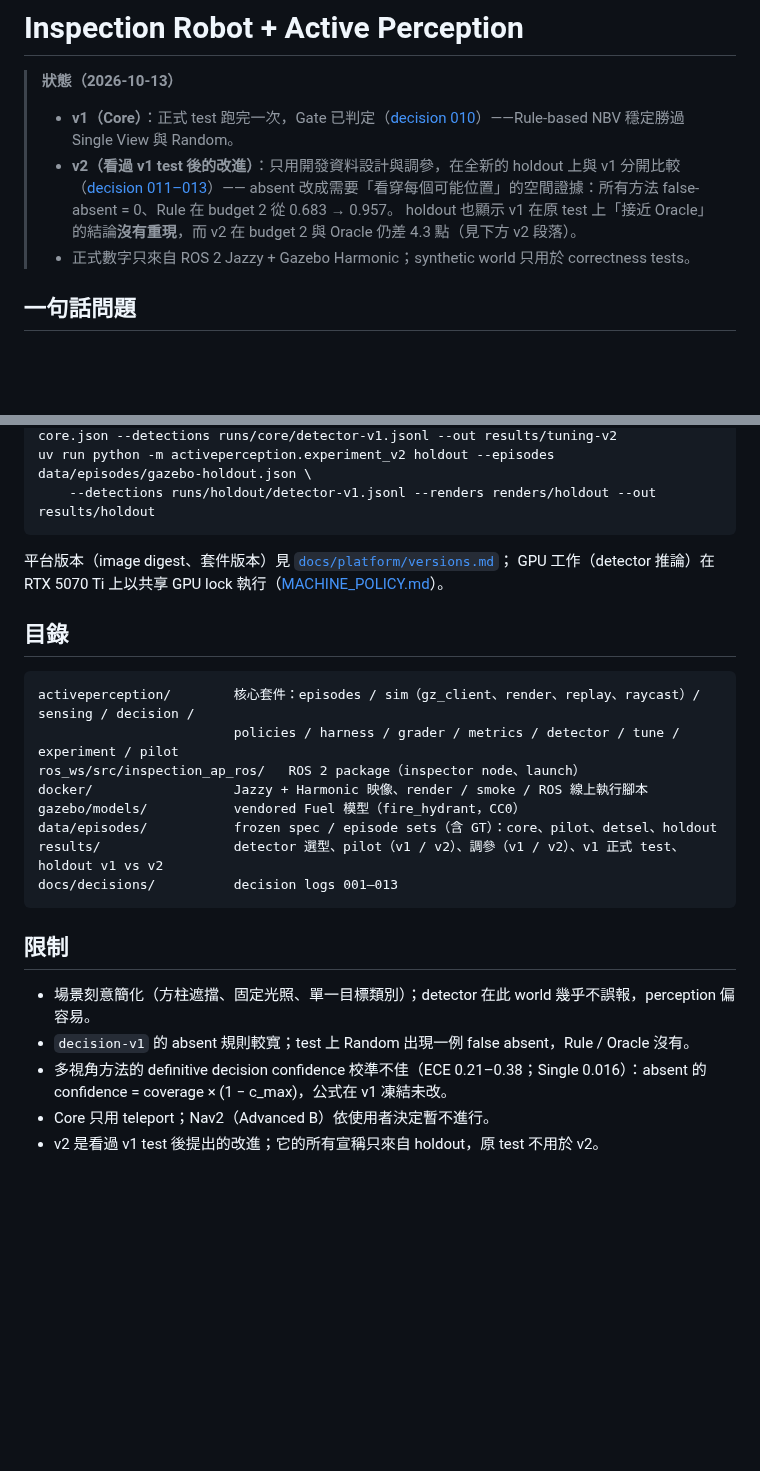
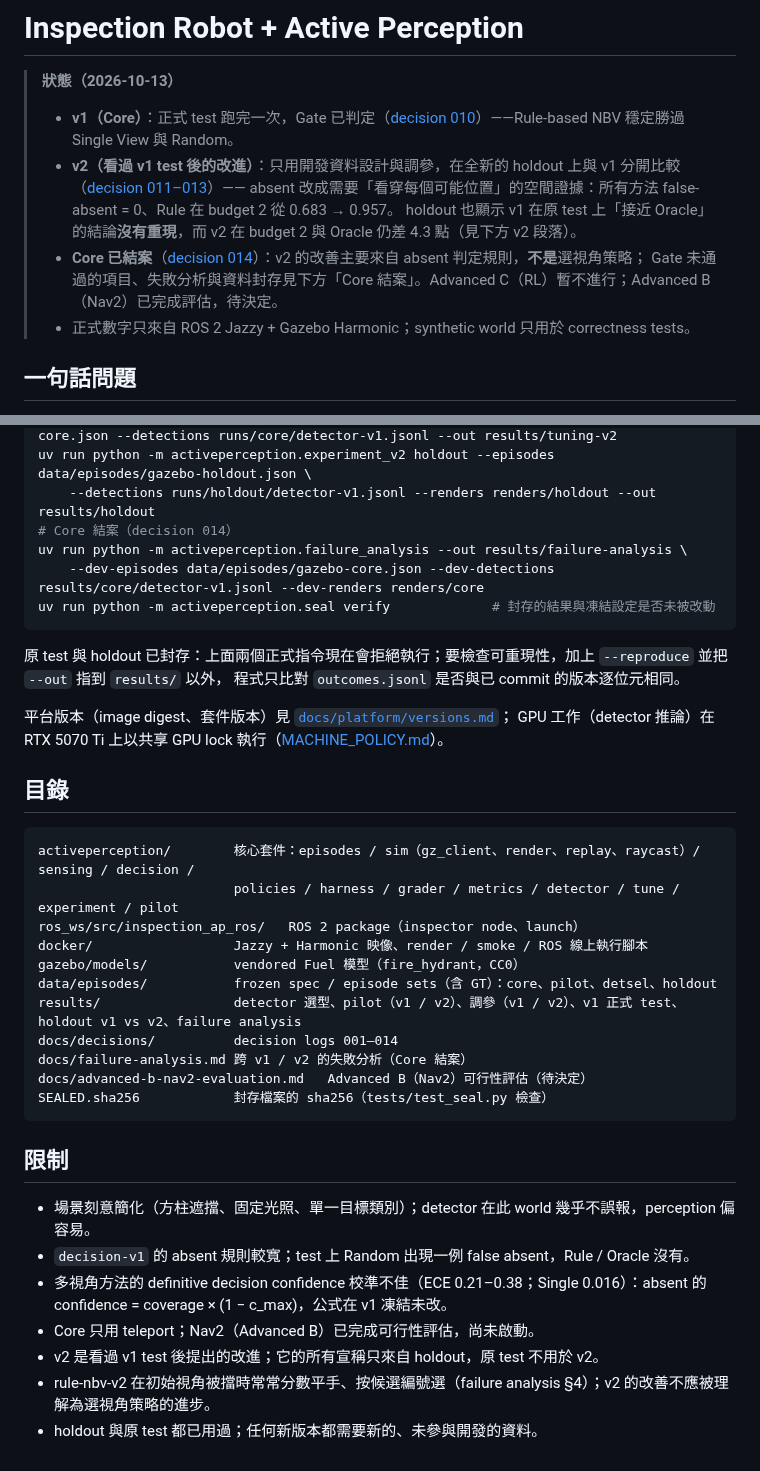
Before and after one commit to jingwenliu0113-afk/inspection-robot-active-perception, a Markdown page: README.md, 2 parts joined by grey strips. GitHub-like rendering; blank space fills up the shorter version.

````diff
--- a/README.md
+++ b/README.md
@@ -5,6 +5,8 @@
 > - **v2（看過 v1 test 後的改進）**：只用開發資料設計與調參，在全新的 holdout 上與 v1 分開比較（[decision 011–013](docs/decisions/013-holdout-v1-v2-result.md)）——
 >   absent 改成需要「看穿每個可能位置」的空間證據：所有方法 false-absent = 0、Rule 在 budget 2 從 0.683 → 0.957。
 >   holdout 也顯示 v1 在原 test 上「接近 Oracle」的結論**沒有重現**，而 v2 在 budget 2 與 Oracle 仍差 4.3 點（見下方 v2 段落）。
+> - **Core 已結案**（[decision 014](docs/decisions/014-core-closure.md)）：v2 的改善主要來自 absent 判定規則，**不是**選視角策略；
+>   Gate 未通過的項目、失敗分析與資料封存見下方「Core 結案」。Advanced C（RL）暫不進行；Advanced B（Nav2）已完成評估，待決定。
 > - 正式數字只來自 ROS 2 Jazzy + Gazebo Harmonic；synthetic world 只用於 correctness tests。
 
 ## 一句話問題
@@ -159,7 +198,14 @@ uv run python tools/make_figures.py
 uv run python -m activeperception.tune decision2 --episodes data/episodes/gazebo-core.json --detections runs/core/detector-v1.jsonl --out results/tuning-v2
 uv run python -m activeperception.experiment_v2 holdout --episodes data/episodes/gazebo-holdout.json \
     --detections runs/holdout/detector-v1.jsonl --renders renders/holdout --out results/holdout
+# Core 結案（decision 014）
+uv run python -m activeperception.failure_analysis --out results/failure-analysis \
+    --dev-episodes data/episodes/gazebo-core.json --dev-detections results/core/detector-v1.jsonl --dev-renders renders/core
+uv run python -m activeperception.seal verify             # 封存的結果與凍結設定是否未被改動
 ```
+
+原 test 與 holdout 已封存：上面兩個正式指令現在會拒絕執行；要檢查可重現性，加上 `--reproduce` 並把 `--out` 指到 `results/` 以外，
+程式只比對 `outcomes.jsonl` 是否與已 commit 的版本逐位元相同。
 
 平台版本（image digest、套件版本）見 [`docs/platform/versions.md`](docs/platform/versions.md)；
 GPU 工作（detector 推論）在 RTX 5070 Ti 上以共享 GPU lock 執行（[MACHINE_POLICY.md](MACHINE_POLICY.md)）。
@@ -173,8 +219,11 @@ ros_ws/src/inspection_ap_ros/   ROS 2 package（inspector node、launch）
 docker/                  Jazzy + Harmonic 映像、render / smoke / ROS 線上執行腳本
 gazebo/models/           vendored Fuel 模型（fire_hydrant，CC0）
 data/episodes/           frozen spec / episode sets（含 GT）：core、pilot、detsel、holdout
-results/                 detector 選型、pilot（v1 / v2）、調參（v1 / v2）、v1 正式 test、holdout v1 vs v2
-docs/decisions/          decision logs 001–013
+results/                 detector 選型、pilot（v1 / v2）、調參（v1 / v2）、v1 正式 test、holdout v1 vs v2、failure analysis
+docs/decisions/          decision logs 001–014
+docs/failure-analysis.md 跨 v1 / v2 的失敗分析（Core 結案）
+docs/advanced-b-nav2-evaluation.md   Advanced B（Nav2）可行性評估（待決定）
+SEALED.sha256            封存檔案的 sha256（tests/test_seal.py 檢查）
 ```
 
 ## 限制
@@ -182,5 +231,7 @@ docs/decisions/          decision logs 001–013
 - 場景刻意簡化（方柱遮擋、固定光照、單一目標類別）；detector 在此 world 幾乎不誤報，perception 偏容易。
 - `decision-v1` 的 absent 規則較寬；test 上 Random 出現一例 false absent，Rule / Oracle 沒有。
 - 多視角方法的 definitive decision confidence 校準不佳（ECE 0.21–0.38；Single 0.016）：absent 的 confidence = coverage × (1 − c_max)，公式在 v1 凍結未改。
-- Core 只用 teleport；Nav2（Advanced B）依使用者決定暫不進行。
+- Core 只用 teleport；Nav2（Advanced B）已完成可行性評估，尚未啟動。
 - v2 是看過 v1 test 後提出的改進；它的所有宣稱只來自 holdout，原 test 不用於 v2。
+- rule-nbv-v2 在初始視角被擋時常常分數平手、按候選編號選（failure analysis §4）；v2 的改善不應被理解為選視角策略的進步。
+- holdout 與原 test 都已用過；任何新版本都需要新的、未參與開發的資料。
````
Also changed, not shown: other parts of README.md (+37 -0 lines), CLAUDE.md (+8 -5 lines), NEXT.md (+16 -11 lines), docs/advanced-b-nav2-evaluation.md (added, +98 -0 lines), docs/decisions/014-core-closure.md (added, +80 -0 lines), docs/failure-analysis.md (added, +130 -0 lines), docs/figures/failure_attribution.png (added), 9 other files.
